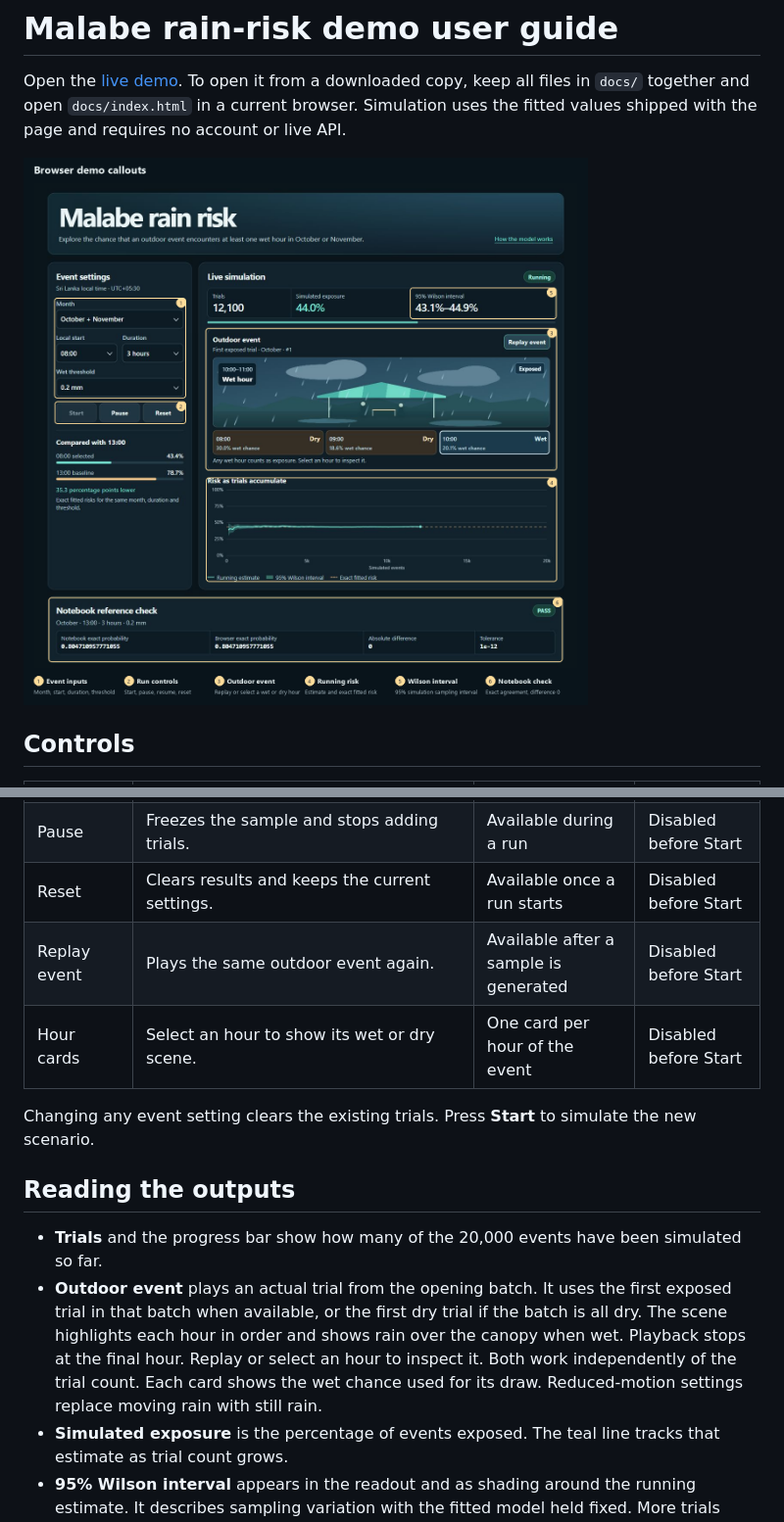
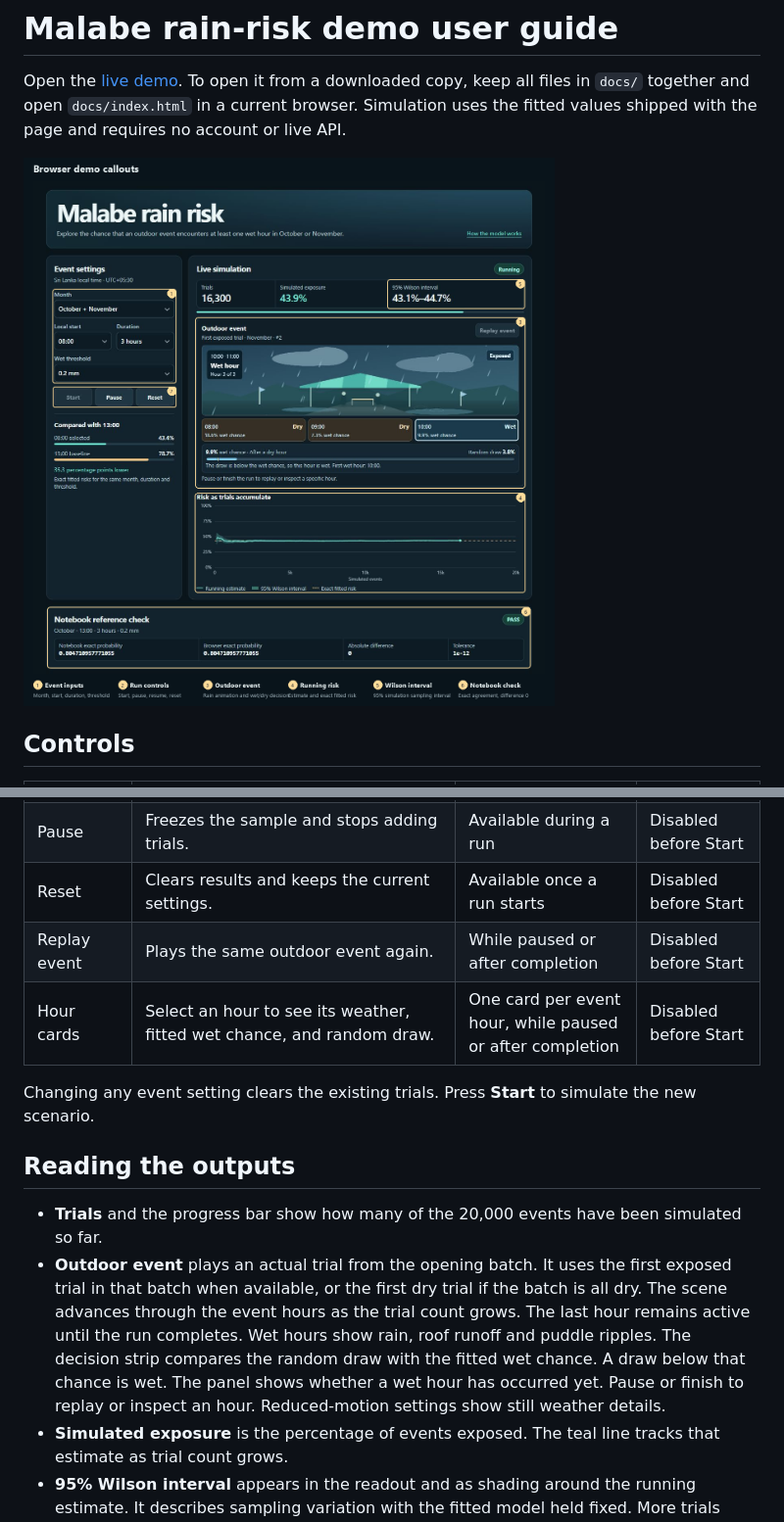
Before and after one commit to KumarageKPV/malabe-rain-risk, a Markdown page: USER_GUIDE.md, 2 parts joined by grey strips. Shown at 98% size. Rendered like a GitHub page; pictures changed too: figures/demo-screenshot-labelled.png.

```diff
--- a/USER_GUIDE.md
+++ b/USER_GUIDE.md
@@ -15,15 +15,15 @@ Open the [live demo](https://kumaragekpv.github.io/malabe-rain-risk/). To open i
 | Start / Resume | Runs batches of events. After pausing, Resume continues from the saved count. | Up to 20,000 trials per run | Ready, zero trials |
 | Pause | Freezes the sample and stops adding trials. | Available during a run | Disabled before Start |
 | Reset | Clears results and keeps the current settings. | Available once a run starts | Disabled before Start |
-| Replay event | Plays the same outdoor event again. | Available after a sample is generated | Disabled before Start |
-| Hour cards | Select an hour to show its wet or dry scene. | One card per hour of the event | Disabled before Start |
+| Replay event | Plays the same outdoor event again. | While paused or after completion | Disabled before Start |
+| Hour cards | Select an hour to see its weather, fitted wet chance, and random draw. | One card per event hour, while paused or after completion | Disabled before Start |
 
 Changing any event setting clears the existing trials. Press **Start** to simulate the new scenario.
 
 ## Reading the outputs
 
 - **Trials** and the progress bar show how many of the 20,000 events have been simulated so far.
-- **Outdoor event** plays an actual trial from the opening batch. It uses the first exposed trial in that batch when available, or the first dry trial if the batch is all dry. The scene highlights each hour in order and shows rain over the canopy when wet. Playback stops at the final hour. Replay or select an hour to inspect it. Both work independently of the trial count. Each card shows the wet chance used for its draw. Reduced-motion settings replace moving rain with still rain.
+- **Outdoor event** plays an actual trial from the opening batch. It uses the first exposed trial in that batch when available, or the first dry trial if the batch is all dry. The scene advances through the event hours as the trial count grows. The last hour remains active until the run completes. Wet hours show rain, roof runoff and puddle ripples. The decision strip compares the random draw with the fitted wet chance. A draw below that chance is wet. The panel shows whether a wet hour has occurred yet. Pause or finish to replay or inspect an hour. Reduced-motion settings show still weather details.
 - **Simulated exposure** is the percentage of events exposed. The teal line tracks that estimate as trial count grows.
 - **95% Wilson interval** appears in the readout and as shading around the running estimate. It describes sampling variation with the fitted model held fixed. More trials usually narrow the interval.
 - **Exact fitted risk** is the dashed line. It comes from multiplying the dry-state probabilities, so it stays fixed for the current settings. The comparison panel shows the selected hour, the 13:00 baseline, and their difference in percentage points.
```
Also changed, not shown: README.md (+1 -1 lines), THEORY.md (+1 -1 lines), figures/demo-screenshot.png, 3 other files.
